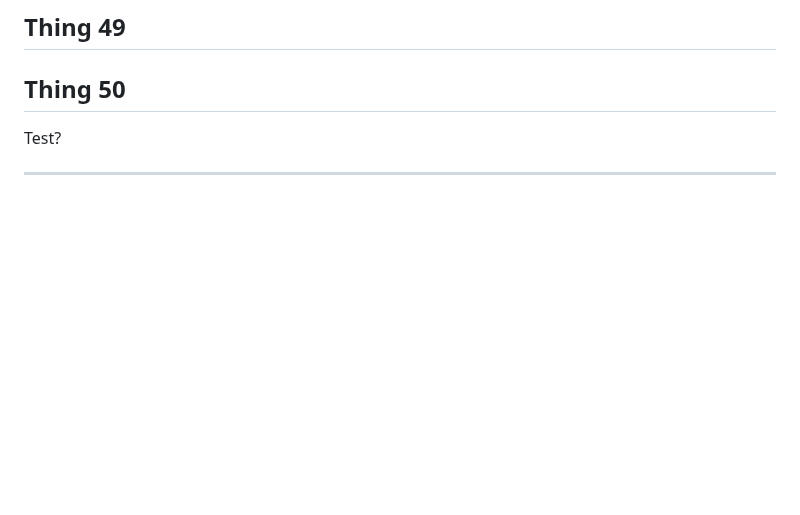
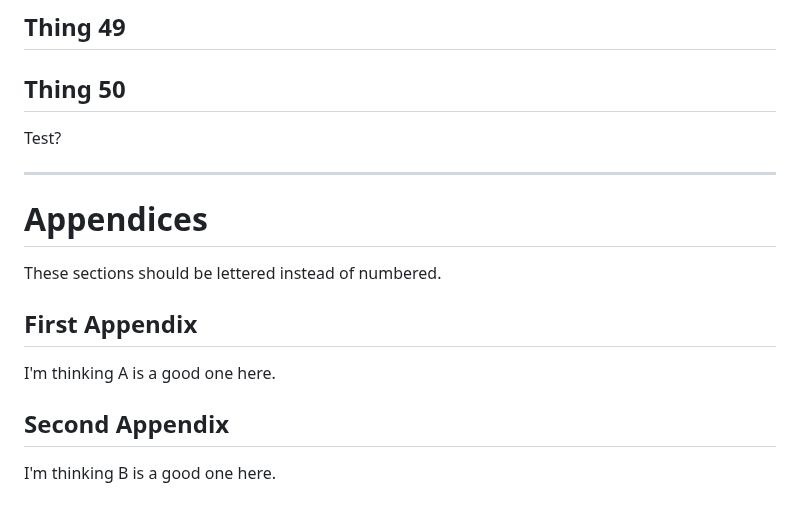
Before and after one commit to TrustedComputingGroup/pandoc, a Markdown page: sample3.md, the part around the change. Rendered like a GitHub page; blank space fills up the shorter version.

Commit message:
add test for appendix numbering

```diff
--- a/sample3.md
+++ b/sample3.md
@@ -265,3 +265,15 @@ contents longer than one page.
 Test?
 
 ---
+
+# Appendices
+
+These sections should be lettered instead of numbered.
+
+## First Appendix
+
+I'm thinking A is a good one here.
+
+## Second Appendix
+
+I'm thinking B is a good one here.
```
